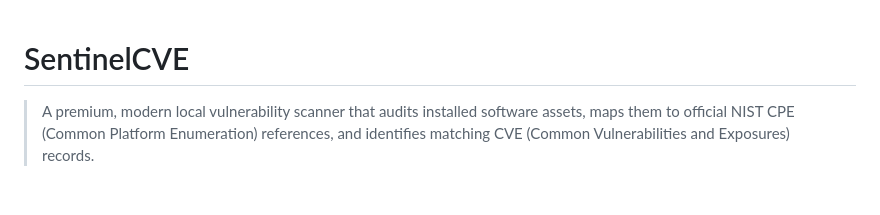
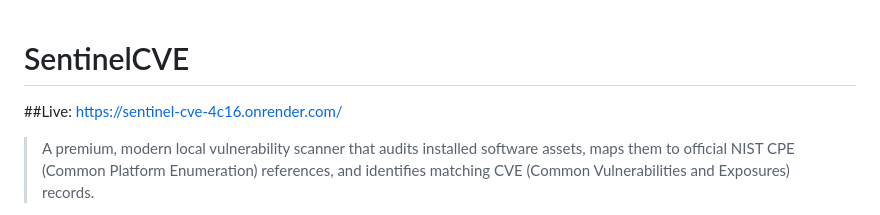
Before and after one commit to himanshukadian1/sentinel-cve, a Markdown page: README.md, the part around the change. Drawn GitHub-style; blank space fills up the shorter version.

```diff
--- a/README.md
+++ b/README.md
@@ -1,5 +1,5 @@
 # SentinelCVE
-
+##Live: https://sentinel-cve-4c16.onrender.com/
 > A premium, modern local vulnerability scanner that audits installed software assets, maps them to official NIST CPE (Common Platform Enumeration) references, and identifies matching CVE (Common Vulnerabilities and Exposures) records.
 
 SentinelCVE is an enhanced, production-ready reboot of the `SoftwareCPE-CVEMatcher` project. It introduces a high-performance local SQLite FTS5 search index, automated local asset scanning, automated NIST data synchronizers, and a state-of-the-art dark-mode glassmorphic web dashboard.
```
